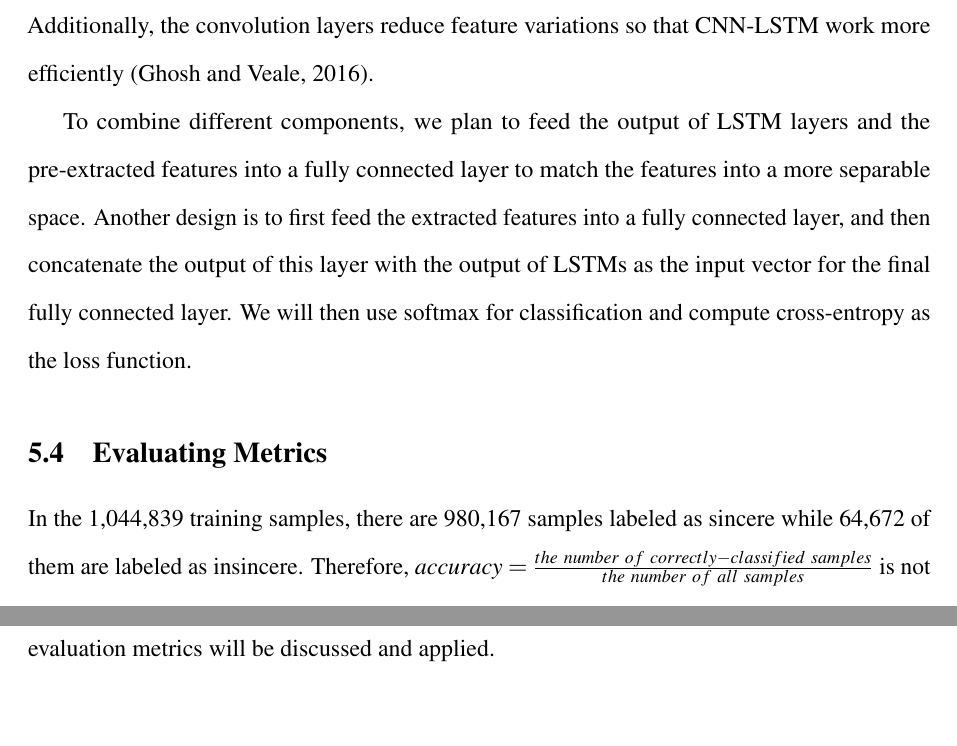
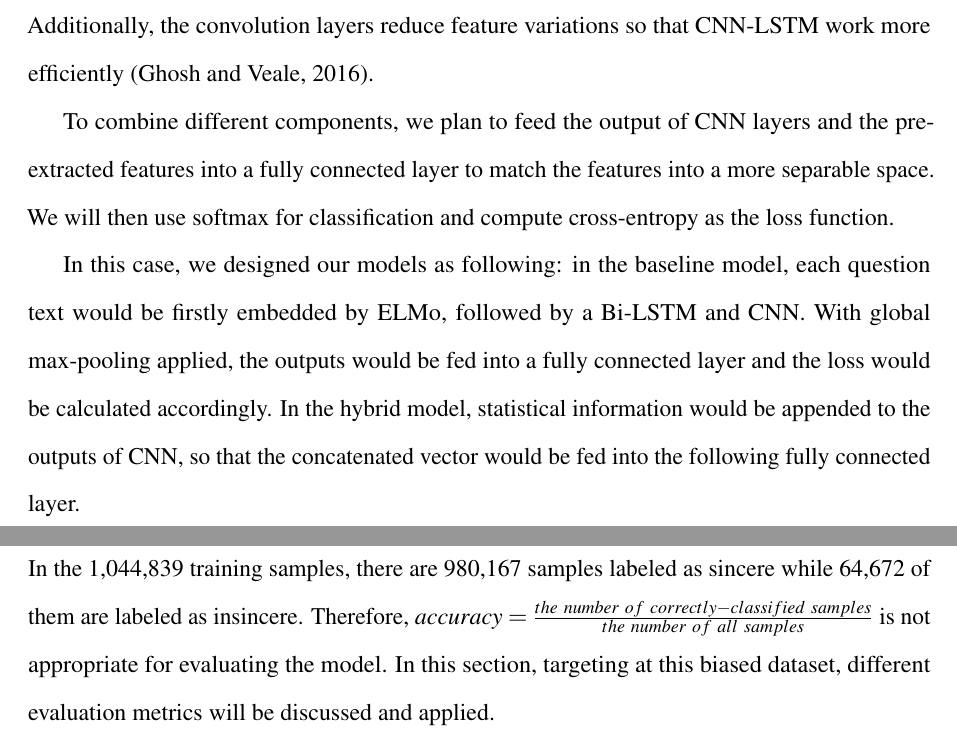
Before and after one commit to ShawnLYU/A-Hybrid-Approach-of-Insincere-Questions-Detection, a LaTeX document (report/csc2511.tex): two parts of pages 16 and 17 of 27, joined at a grey line, cut so that both start at the same text, the shorter picture padded with empty space. Compiled offline with pdfLaTeX.

Commit message:
modify NN report

```diff
--- a/report/csc2511.tex
+++ b/report/csc2511.tex
@@ -272,7 +272,9 @@ Studies have shown that compared to completely distributing word representations
 
 Among RNN implementations, LSTMs are advantageous because such architecture is easier to train and suffers less from vanishing or exploding gradients. The combination of CNN and RNN networks is also beneficial for several reasons. First, convolutional layers help to extract abstract and compact features to be used as inputs to LSTM network \citep{chan2015}, which in turn compensates for the disadvantage of fixed filter width of convolutional layers, allowing for better analysis of long-distance relationships over texts with various length. Additionally, the convolution layers reduce feature variations so that CNN-LSTM work more efficiently \citep{ghosh2016}.
 
-To combine different components, we plan to feed the output of LSTM layers and the pre-extracted features into a fully connected layer to match the features into a more separable space. Another design is to first feed the extracted features into a fully connected layer, and then concatenate the output of this layer with the output of LSTMs as the input vector for the final fully connected layer. We will then use softmax for classification and compute cross-entropy as the loss function.
+To combine different components, we plan to feed the output of CNN layers and the pre-extracted features into a fully connected layer to match the features into a more separable space. We will then use softmax for classification and compute cross-entropy as the loss function.
+
+In this case, we designed our models as following: in the baseline model, each question text would be firstly embedded by ELMo, followed by a Bi-LSTM and CNN. With global max-pooling applied, the outputs would be fed into a fully connected layer and the loss would be calculated accordingly. In the hybrid model, statistical information would be appended to the outputs of CNN, so that the concatenated vector would be fed into the following fully connected layer.
 
 \subsection{Evaluating Metrics}
 
```
Also changed, not shown: report/csc2511.pdf, report/csc2511.tex (4 more changed lines).
